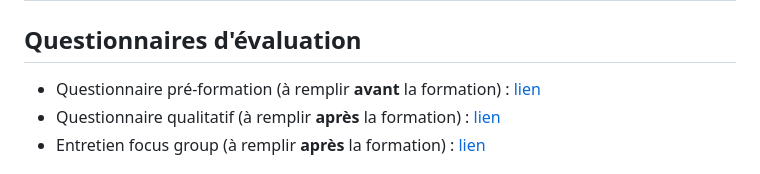
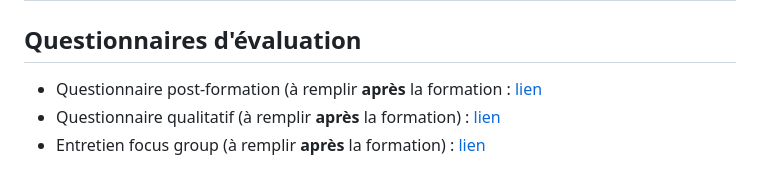
Before and after one commit to agodmer/UE-Medecine-IA-Omics, a Markdown page: README.md, the part around the change. Rendered like a GitHub page.

```diff
--- a/README.md
+++ b/README.md
@@ -50,7 +50,7 @@ L'évolution rapide des technologies numériques, couplée à une augmentation e
 
 ## Questionnaires d'évaluation
 
-- Questionnaire pré-formation (à remplir **avant** la formation) : [lien](https://forms.gle/aWgtBWgLjD6on2qy7)
+- Questionnaire post-formation (à remplir **après** la formation : [lien](https://forms.gle/fQUmijqFW1TwyFycA)
 - Questionnaire qualitatif (à remplir **après** la formation) : [lien](https://forms.gle/FyLvviLgb6RqLgv18)
 - Entretien focus group (à remplir **après** la formation) : [lien](https://forms.gle/RyScg61raC7NBJoPA)
 
```
